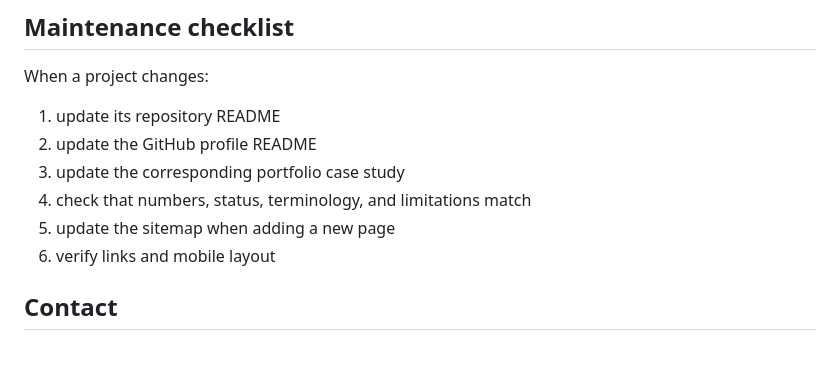
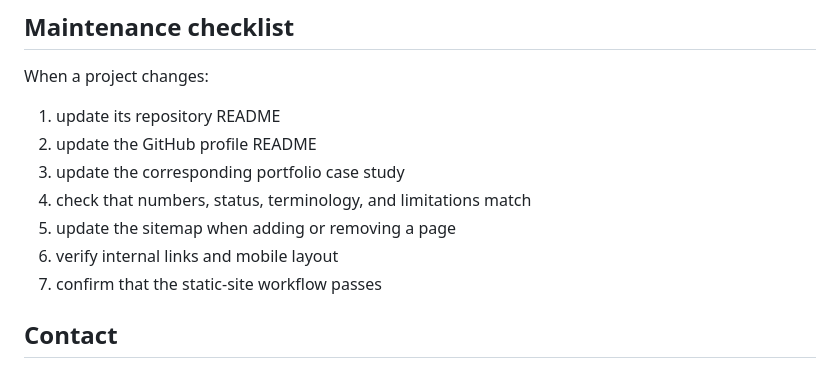
Before and after one commit to Kandil2001/Kandil2001.github.io, a Markdown page: README.md, the part around one of its changes. GitHub-like rendering.

```diff
--- a/README.md
+++ b/README.md
@@ -97,8 +113,9 @@ When a project changes:
 2. update the GitHub profile README
 3. update the corresponding portfolio case study
 4. check that numbers, status, terminology, and limitations match
-5. update the sitemap when adding a new page
-6. verify links and mobile layout
+5. update the sitemap when adding or removing a page
+6. verify internal links and mobile layout
+7. confirm that the static-site workflow passes
 
 ## Contact
 
```
Also changed, not shown: other parts of README.md (+31 -15 lines).
